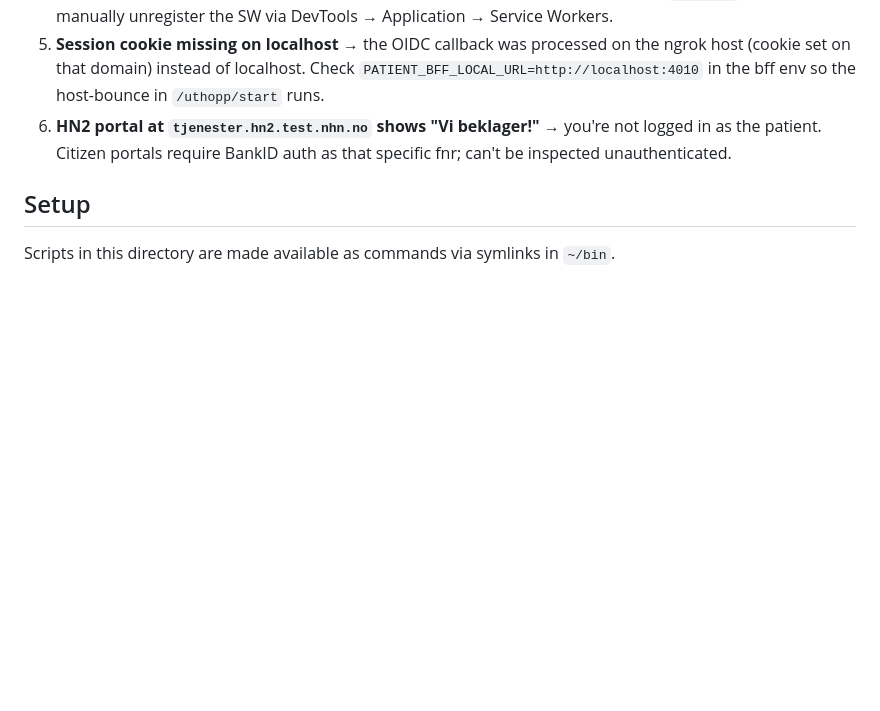
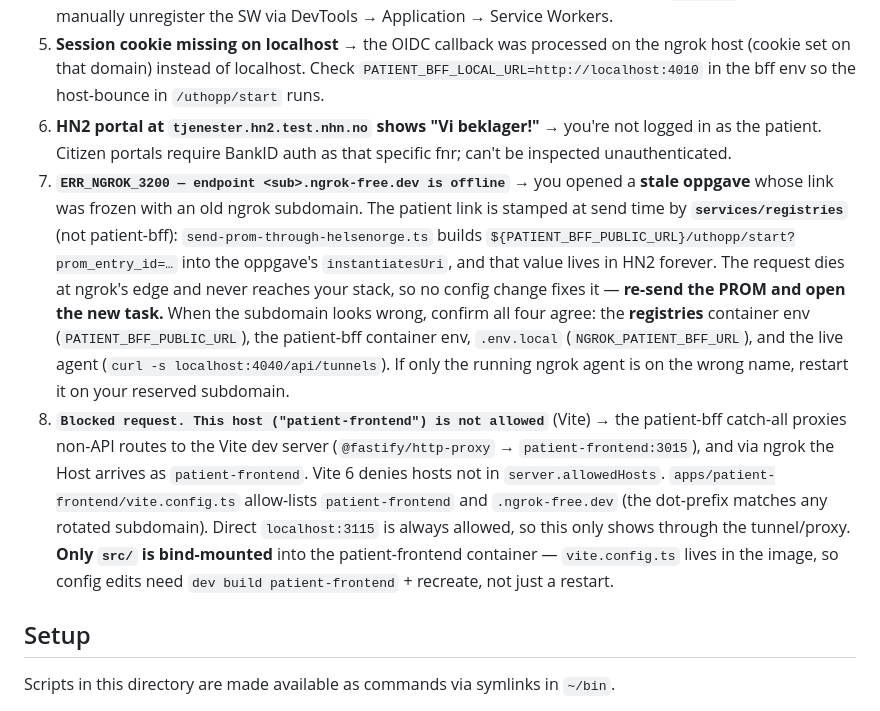
Before and after one commit to philipbholm/.config, a Markdown page: dev/README.md, the part around the change. GitHub-like rendering; blank space fills up the shorter version.

Commit message:
Document ERR_NGROK_3200 stale-oppgave and Vite allowedHosts gotchas
Two new entries in the /uthopp sanity checklist: stale Helsenorge
oppgaves freeze the old ngrok subdomain (registries stamps the link, so
re-send to fix), and Vite 6 blocks the bff-proxied "patient-frontend"
host unless allow-listed.

Co-Authored-By: Claude Opus 4.8 (1M context) <noreply@anthropic.com>

```diff
--- a/dev/README.md
+++ b/dev/README.md
@@ -134,6 +134,8 @@ The patient-frontend ships with Mock Service Worker on by default in dev (`apps/
 4. **Mock "Smerteskala uke 3" PROM showing** → MSW is on. Confirm `VITE_USE_MSW=false` in the patient-frontend container and hard-reload (Shift-Cmd-R) so the service worker re-fetches `main.tsx`. May need to manually unregister the SW via DevTools → Application → Service Workers.
 5. **Session cookie missing on localhost** → the OIDC callback was processed on the ngrok host (cookie set on that domain) instead of localhost. Check `PATIENT_BFF_LOCAL_URL=http://localhost:4010` in the bff env so the host-bounce in `/uthopp/start` runs.
 6. **HN2 portal at `tjenester.hn2.test.nhn.no` shows "Vi beklager!"** → you're not logged in as the patient. Citizen portals require BankID auth as that specific fnr; can't be inspected unauthenticated.
+7. **`ERR_NGROK_3200 — endpoint <sub>.ngrok-free.dev is offline`** → you opened a **stale oppgave** whose link was frozen with an old ngrok subdomain. The patient link is stamped at send time by **`services/registries`** (not patient-bff): `send-prom-through-helsenorge.ts` builds `${PATIENT_BFF_PUBLIC_URL}/uthopp/start?prom_entry_id=…` into the oppgave's `instantiatesUri`, and that value lives in HN2 forever. The request dies at ngrok's edge and never reaches your stack, so no config change fixes it — **re-send the PROM and open the new task.** When the subdomain looks wrong, confirm all four agree: the **registries** container env (`PATIENT_BFF_PUBLIC_URL`), the patient-bff container env, `.env.local` (`NGROK_PATIENT_BFF_URL`), and the live agent (`curl -s localhost:4040/api/tunnels`). If only the running ngrok agent is on the wrong name, restart it on your reserved subdomain.
+8. **`Blocked request. This host ("patient-frontend") is not allowed`** (Vite) → the patient-bff catch-all proxies non-API routes to the Vite dev server (`@fastify/http-proxy` → `patient-frontend:3015`), and via ngrok the Host arrives as `patient-frontend`. Vite 6 denies hosts not in `server.allowedHosts`. `apps/patient-frontend/vite.config.ts` allow-lists `patient-frontend` and `.ngrok-free.dev` (the dot-prefix matches any rotated subdomain). Direct `localhost:3115` is always allowed, so this only shows through the tunnel/proxy. **Only `src/` is bind-mounted** into the patient-frontend container — `vite.config.ts` lives in the image, so config edits need `dev build patient-frontend` + recreate, not just a restart.
 
 ## Setup
 
```
